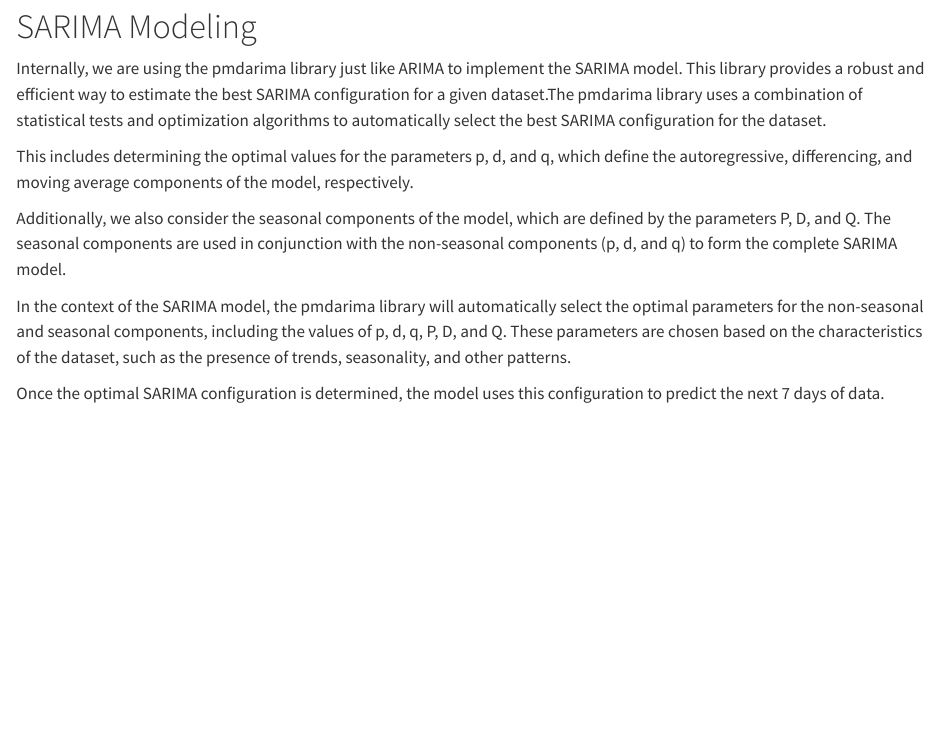
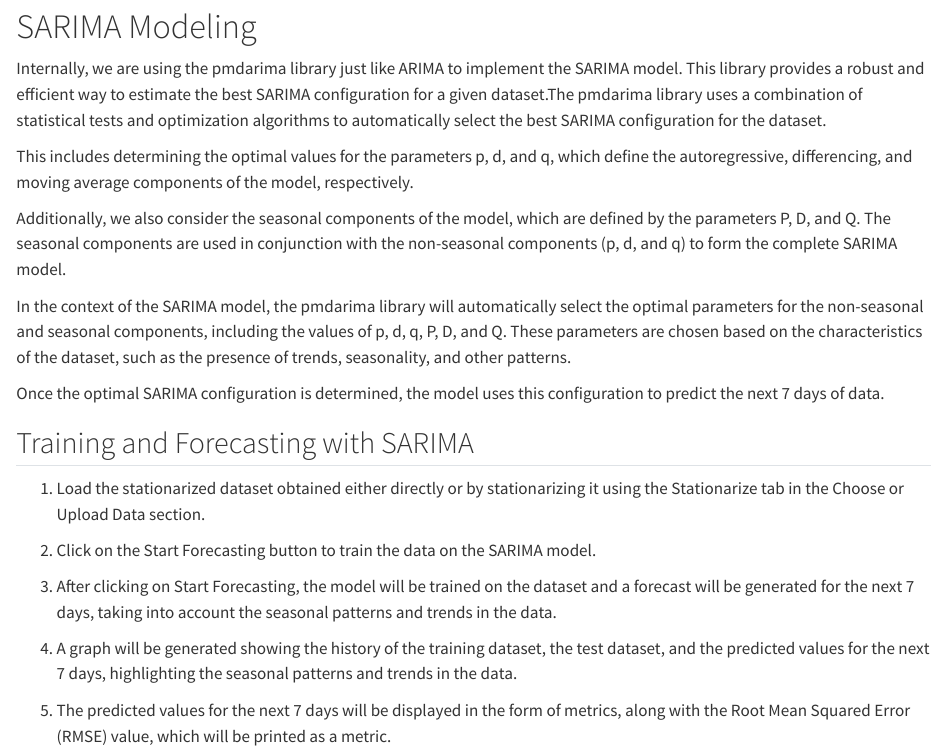
Before and after one commit to Sherwin-14/Nasdaq_Explorer, a Quarto document (doc_content/sections/sarima.qmd): the page in a window 1100 px wide, from 100 px down. Rendered offline with R 4.5, knitr and Pandoc in place of Quarto, with nearby package versions.

Commit message:
added training and forecasting part to sarima doc

```diff
--- a/doc_content/sections/sarima.qmd
+++ b/doc_content/sections/sarima.qmd
@@ -13,3 +13,15 @@ Additionally, we also consider the seasonal components of the model, which are d
 In the context of the SARIMA model, the pmdarima library will automatically select the optimal parameters for the non-seasonal and seasonal components, including the values of p, d, q, P, D, and Q. These parameters are chosen based on the characteristics of the dataset, such as the presence of trends, seasonality, and other patterns.
 
 Once the optimal SARIMA configuration is determined, the model uses this configuration to predict the next 7 days of data.
+
+## Training and Forecasting with SARIMA
+
+1. Load the stationarized dataset obtained either directly or by stationarizing it using the Stationarize tab in the Choose or Upload Data section.
+
+2. Click on the Start Forecasting button to train the data on the SARIMA model.
+
+3. After clicking on Start Forecasting, the model will be trained on the dataset and a forecast will be generated for the next 7 days, taking into account the seasonal patterns and trends in the data.
+
+4. A graph will be generated showing the history of the training dataset, the test dataset, and the predicted values for the next 7 days, highlighting the seasonal patterns and trends in the data.
+
+5. The predicted values for the next 7 days will be displayed in the form of metrics, along with the Root Mean Squared Error (RMSE) value, which will be printed as a metric.
```
Also changed, not shown: 2 other files.
